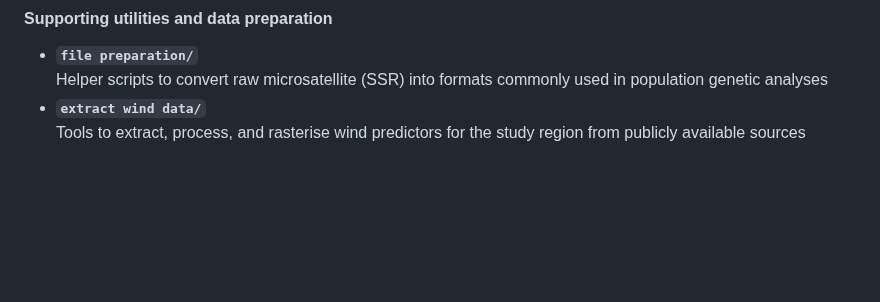
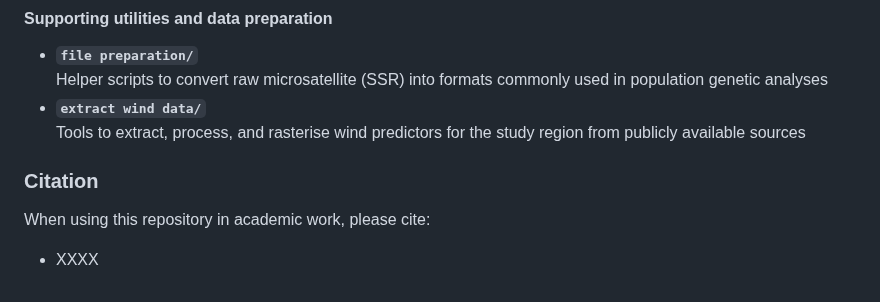
Before and after one commit to sonisarm/landgen-multisp, a Markdown page: README.md, the part around the change. Drawn GitHub-style; blank space fills up the shorter version.

Commit message:
Add citation section to README
Added citation section to README for academic referencing.

```diff
--- a/README.md
+++ b/README.md
@@ -39,3 +39,8 @@ The repository is organised into modular directories that mirror the main analyt
   Helper scripts to convert raw microsatellite (SSR) into formats commonly used in population genetic analyses
 - **`extract wind data/`**
   Tools to extract, process, and rasterise wind predictors for the study region from publicly available sources
+
+
+### Citation
+When using this repository in academic work, please cite:
+- XXXX
```
